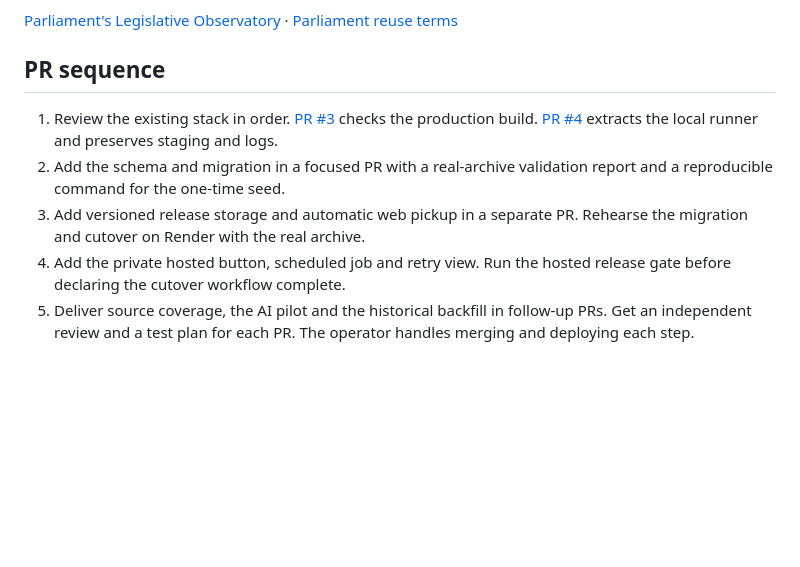
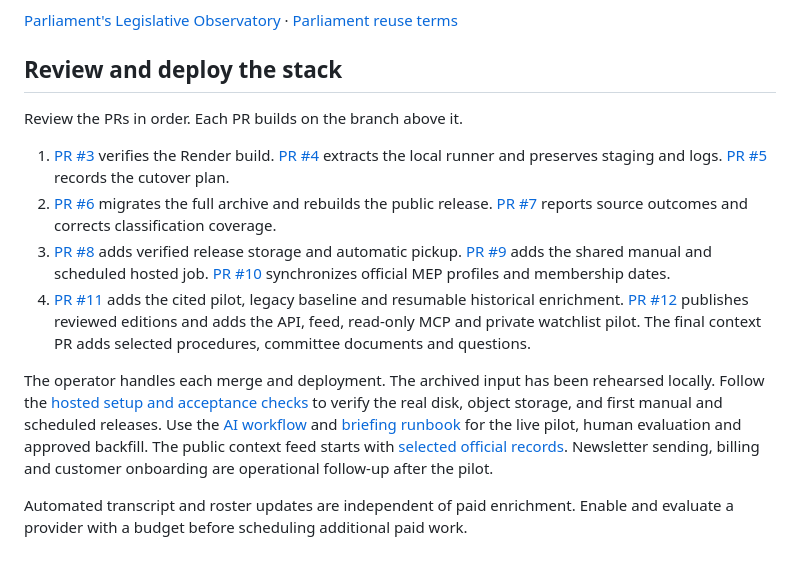
Before and after one commit to paulkoslo/EUROWATCH, a Markdown page: docs/ROADMAP.md, the part around the change. Rendered like a GitHub page; blank space fills up the shorter version.

Commit message:
Record the implemented stack and remaining production gates

```diff
--- a/docs/ROADMAP.md
+++ b/docs/ROADMAP.md
@@ -75,10 +75,15 @@ Turn the reviewed plenary briefing into a weekly newsletter. Add procedure timel
 
 [Parliament's Legislative Observatory](https://oeil.europarl.europa.eu/oeil/en/find-out-more) · [Parliament reuse terms](https://www.europarl.europa.eu/legal-notice/en/home)
 
-## PR sequence
+## Review and deploy the stack
 
-1. Review the existing stack in order. [PR #3](https://github.com/paulkoslo/EUROWATCH/pull/3) checks the production build. [PR #4](https://github.com/paulkoslo/EUROWATCH/pull/4) extracts the local runner and preserves staging and logs.
-2. Add the schema and migration in a focused PR with a real-archive validation report and a reproducible command for the one-time seed.
-3. Add versioned release storage and automatic web pickup in a separate PR. Rehearse the migration and cutover on Render with the real archive.
-4. Add the private hosted button, scheduled job and retry view. Run the hosted release gate before declaring the cutover workflow complete.
-5. Deliver source coverage, the AI pilot and the historical backfill in follow-up PRs. Get an independent review and a test plan for each PR. The operator handles merging and deploying each step.
+Review the PRs in order. Each PR builds on the branch above it.
+
+1. [PR #3](https://github.com/paulkoslo/EUROWATCH/pull/3) verifies the Render build. [PR #4](https://github.com/paulkoslo/EUROWATCH/pull/4) extracts the local runner and preserves staging and logs. [PR #5](https://github.com/paulkoslo/EUROWATCH/pull/5) records the cutover plan.
+2. [PR #6](https://github.com/paulkoslo/EUROWATCH/pull/6) migrates the full archive and rebuilds the public release. [PR #7](https://github.com/paulkoslo/EUROWATCH/pull/7) reports source outcomes and corrects classification coverage.
+3. [PR #8](https://github.com/paulkoslo/EUROWATCH/pull/8) adds verified release storage and automatic pickup. [PR #9](https://github.com/paulkoslo/EUROWATCH/pull/9) adds the shared manual and scheduled hosted job. [PR #10](https://github.com/paulkoslo/EUROWATCH/pull/10) synchronizes official MEP profiles and membership dates.
+4. [PR #11](https://github.com/paulkoslo/EUROWATCH/pull/11) adds the cited pilot, legacy baseline and resumable historical enrichment. [PR #12](https://github.com/paulkoslo/EUROWATCH/pull/12) publishes reviewed editions and adds the API, feed, read-only MCP and private watchlist pilot. The final context PR adds selected procedures, committee documents and questions.
+
+The operator handles each merge and deployment. The archived input has been rehearsed locally. Follow the [hosted setup and acceptance checks](HOSTED_UPDATES.md) to verify the real disk, object storage, and first manual and scheduled releases. Use the [AI workflow](INSIGHTS_WORKFLOW.md) and [briefing runbook](PUBLIC_BRIEFINGS.md) for the live pilot, human evaluation and approved backfill. The public context feed starts with [selected official records](OFFICIAL_CONTEXT.md). Newsletter sending, billing and customer onboarding are operational follow-up after the pilot.
+
+Automated transcript and roster updates are independent of paid enrichment. Enable and evaluate a provider with a budget before scheduling additional paid work.
```
